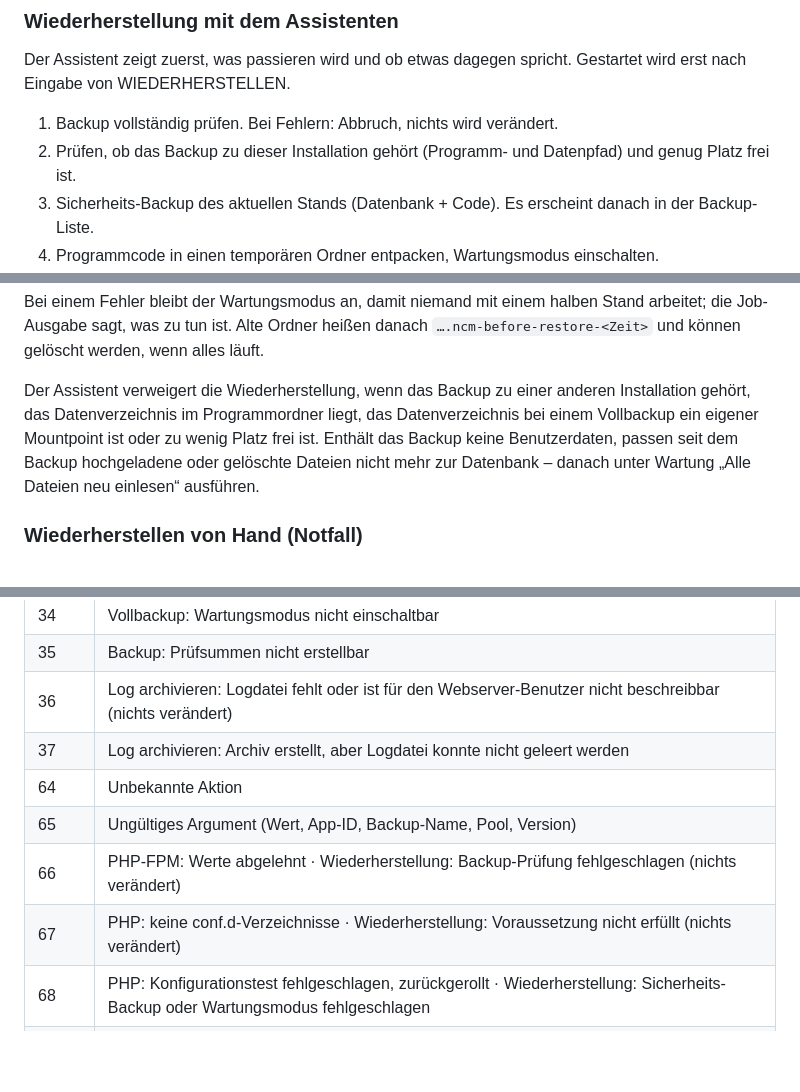
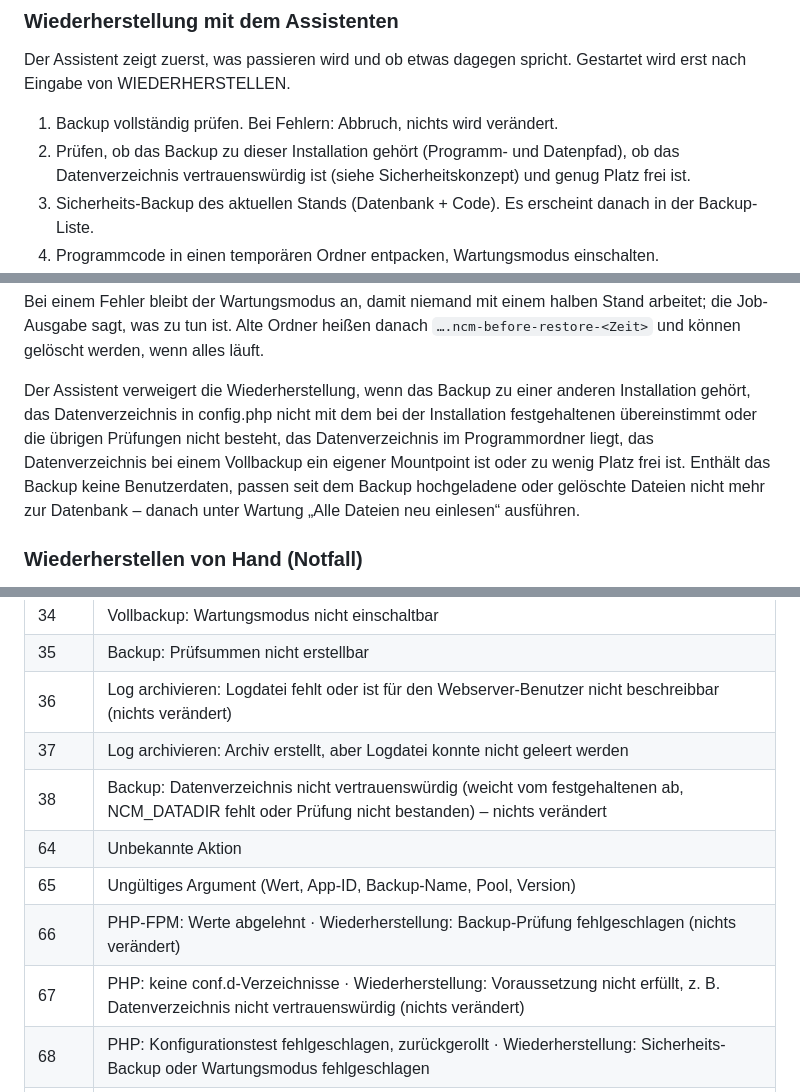
Before and after one commit to roswitina/nc-manager, a Markdown page: DOKUMENTATION.md, 3 parts joined by grey strips. Rendered like a GitHub page; blank space fills up the shorter version.

```diff
--- a/DOKUMENTATION.md
+++ b/DOKUMENTATION.md
@@ -441,7 +445,7 @@ Die Liste zeigt je Backup Zeitpunkt, Nextcloud-Version, Größe, Anlass, „mit/
 Der Assistent zeigt zuerst, was passieren wird und ob etwas dagegen spricht. Gestartet wird erst nach Eingabe von WIEDERHERSTELLEN.
 
 1. Backup vollständig prüfen. Bei Fehlern: Abbruch, nichts wird verändert.
-2. Prüfen, ob das Backup zu dieser Installation gehört (Programm- und Datenpfad) und genug Platz frei ist.
+2. Prüfen, ob das Backup zu dieser Installation gehört (Programm- und Datenpfad), ob das Datenverzeichnis vertrauenswürdig ist (siehe Sicherheitskonzept) und genug Platz frei ist.
 3. Sicherheits-Backup des aktuellen Stands (Datenbank + Code). Es erscheint danach in der Backup-Liste.
 4. Programmcode in einen temporären Ordner entpacken, Wartungsmodus einschalten.
 5. Nur bei Vollbackups: bisheriges Datenverzeichnis umbenennen, Benutzerdaten entpacken.
@@ -450,7 +454,7 @@ Der Assistent zeigt zuerst, was passieren wird und ob etwas dagegen spricht. Ges
 
 Bei einem Fehler bleibt der Wartungsmodus an, damit niemand mit einem halben Stand arbeitet; die Job-Ausgabe sagt, was zu tun ist. Alte Ordner heißen danach `….ncm-before-restore-<Zeit>` und können gelöscht werden, wenn alles läuft.
 
-Der Assistent verweigert die Wiederherstellung, wenn das Backup zu einer anderen Installation gehört, das Datenverzeichnis im Programmordner liegt, das Datenverzeichnis bei einem Vollbackup ein eigener Mountpoint ist oder zu wenig Platz frei ist. Enthält das Backup keine Benutzerdaten, passen seit dem Backup hochgeladene oder gelöschte Dateien nicht mehr zur Datenbank – danach unter Wartung „Alle Dateien neu einlesen“ ausführen.
+Der Assistent verweigert die Wiederherstellung, wenn das Backup zu einer anderen Installation gehört, das Datenverzeichnis in config.php nicht mit dem bei der Installation festgehaltenen übereinstimmt oder die übrigen Prüfungen nicht besteht, das Datenverzeichnis im Programmordner liegt, das Datenverzeichnis bei einem Vollbackup ein eigener Mountpoint ist oder zu wenig Platz frei ist. Enthält das Backup keine Benutzerdaten, passen seit dem Backup hochgeladene oder gelöschte Dateien nicht mehr zur Datenbank – danach unter Wartung „Alle Dateien neu einlesen“ ausführen.
 
 ### Wiederherstellen von Hand (Notfall)
 
@@ -763,10 +786,11 @@ Die erste Anlaufstelle ist immer die Ausgabe des Jobs (Protokoll) bzw. das Journ
 | 35 | Backup: Prüfsummen nicht erstellbar |
 | 36 | Log archivieren: Logdatei fehlt oder ist für den Webserver-Benutzer nicht beschreibbar (nichts verändert) |
 | 37 | Log archivieren: Archiv erstellt, aber Logdatei konnte nicht geleert werden |
+| 38 | Backup: Datenverzeichnis nicht vertrauenswürdig (weicht vom festgehaltenen ab, NCM\_DATADIR fehlt oder Prüfung nicht bestanden) – nichts verändert |
 | 64 | Unbekannte Aktion |
 | 65 | Ungültiges Argument (Wert, App-ID, Backup-Name, Pool, Version) |
 | 66 | PHP-FPM: Werte abgelehnt · Wiederherstellung: Backup-Prüfung fehlgeschlagen (nichts verändert) |
-| 67 | PHP: keine conf.d-Verzeichnisse · Wiederherstellung: Voraussetzung nicht erfüllt (nichts verändert) |
+| 67 | PHP: keine conf.d-Verzeichnisse · Wiederherstellung: Voraussetzung nicht erfüllt, z. B. Datenverzeichnis nicht vertrauenswürdig (nichts verändert) |
 | 68 | PHP: Konfigurationstest fehlgeschlagen, zurückgerollt · Wiederherstellung: Sicherheits-Backup oder Wartungsmodus fehlgeschlagen |
 | 69 | PHP: Reload fehlgeschlagen · Wiederherstellung: Datenbank-Import fehlgeschlagen (vorheriger Stand wird automatisch eingespielt) |
 | 70 | Installer: Dienst startet nicht · Wiederherstellung: Programmcode nicht entpackbar (nichts verändert) |
```
Also changed, not shown: other parts of DOKUMENTATION.md (+32 -8 lines).
